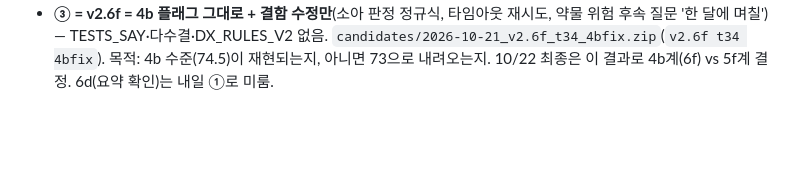
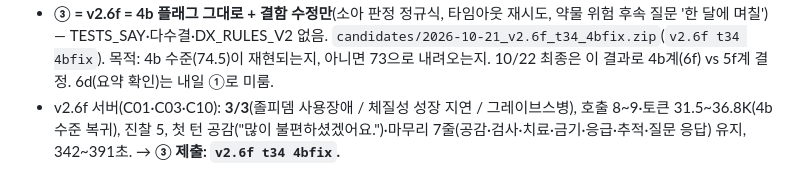
Before and after one commit to JinVibe/nova2026-doctor-agent, a Markdown page: submissions/README.md, the part around the change. Drawn GitHub-style; blank space fills up the shorter version.

Commit message:
v2.6f server 3/3 (calls 8-9, tokens 32-37K = 4b level): approved as official (3)

```diff
--- a/submissions/README.md
+++ b/submissions/README.md
@@ -829,3 +829,4 @@ ZIP: `candidates/2026-10-17_v2.1_thread42.zip`(제출 이름 `v2.1 thread42`;
 - 4b 이후 네 제출(4f 73.2·4n 73.1·5b 73.2·5f 73.0)이 모두 72.9~73.2에 몰림. 4b와 4n은 검사 이름 한 줄 차이인데 −1.5 → **4b 74.599는 높은 뽑기일 가능성이 크고, 이 계열의 기대값은 ≈73.** 정보 축은 9.35~10.5 사이에서 흔들림(진찰 5로 돌려도 9.35 → 진찰 7 때문이라던 5b −0.7 해석도 잡음에 묻힘).
 - 효율 17.56: 4b보다 −0.41(호출 +1~2). 진단 14.67(5건 중 1건 부분 감점), 안전 15 복귀(OPEN_START 제거로).
 - **③ = v2.6f = 4b 플래그 그대로 + 결함 수정만**(소아 판정 정규식, 타임아웃 재시도, 약물 위험 후속 질문 '한 달에 며칠') — TESTS_SAY·다수결·DX_RULES_V2 없음. `candidates/2026-10-21_v2.6f_t34_4bfix.zip`(`v2.6f t34 4bfix`). 목적: 4b 수준(74.5)이 재현되는지, 아니면 73으로 내려오는지. 10/22 최종은 이 결과로 4b계(6f) vs 5f계 결정. 6d(요약 확인)는 내일 ①로 미룸.
+- v2.6f 서버(C01·C03·C10): **3/3**(졸피뎀 사용장애 / 체질성 성장 지연 / 그레이브스병), 호출 8~9·토큰 31.5~36.8K(4b 수준 복귀), 진찰 5, 첫 턴 공감("많이 불편하셨겠어요.")·마무리 7줄(공감·검사·치료·금기·응급·추적·질문 응답) 유지, 342~391초. → **③ 제출: `v2.6f t34 4bfix`.**
```
